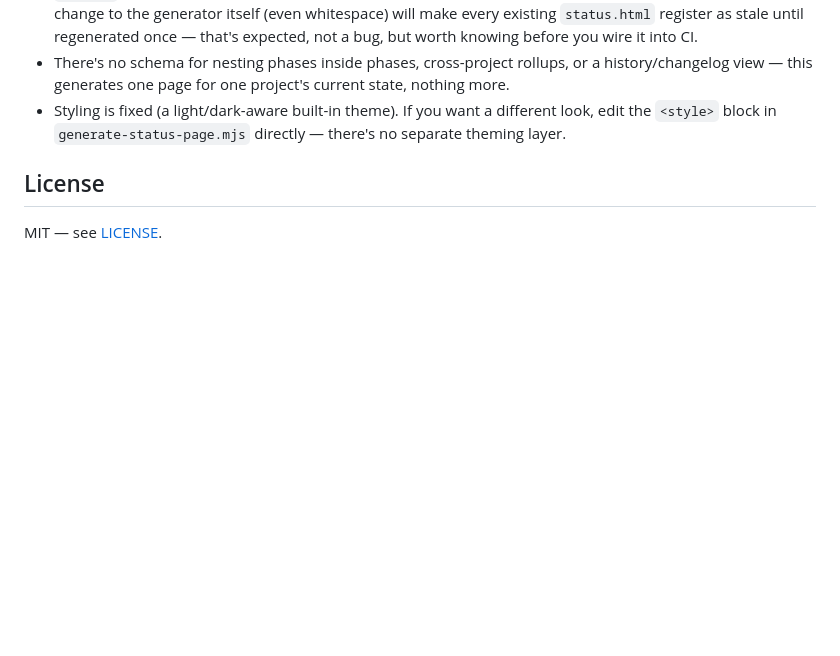
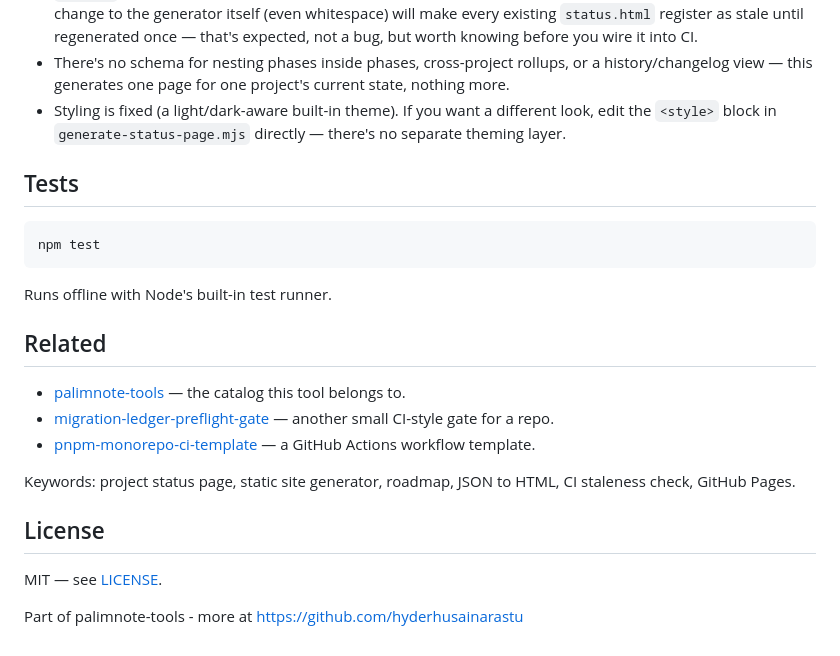
Before and after one commit to hyderhusainarastu/project-status-page-generator, a Markdown page: README.md, the part around one of its changes. Rendered like a GitHub page; blank space fills up the shorter version.

````diff
--- a/README.md
+++ b/README.md
@@ -132,6 +163,24 @@ Example GitHub Actions step:
   different look, edit the `<style>` block in `generate-status-page.mjs`
   directly — there's no separate theming layer.
 
+## Tests
+
+```sh
+npm test
+```
+
+Runs offline with Node's built-in test runner.
+
+## Related
+
+- [palimnote-tools](https://github.com/hyderhusainarastu/palimnote-tools) — the catalog this tool belongs to.
+- [migration-ledger-preflight-gate](https://github.com/hyderhusainarastu/migration-ledger-preflight-gate) — another small CI-style gate for a repo.
+- [pnpm-monorepo-ci-template](https://github.com/hyderhusainarastu/pnpm-monorepo-ci-template) — a GitHub Actions workflow template.
+
+Keywords: project status page, static site generator, roadmap, JSON to HTML, CI staleness check, GitHub Pages.
+
 ## License
 
 MIT — see [LICENSE](./LICENSE).
+
+Part of palimnote-tools - more at https://github.com/hyderhusainarastu
````
Also changed, not shown: other parts of README.md (+31 -0 lines), .github/copilot-instructions.md (added, +1 -0 lines), AGENTS.md (added, +24 -0 lines), CLAUDE.md (added, +2 -0 lines), GEMINI.md (added, +2 -0 lines), docs/screenshot.png (added), 6 other files.
